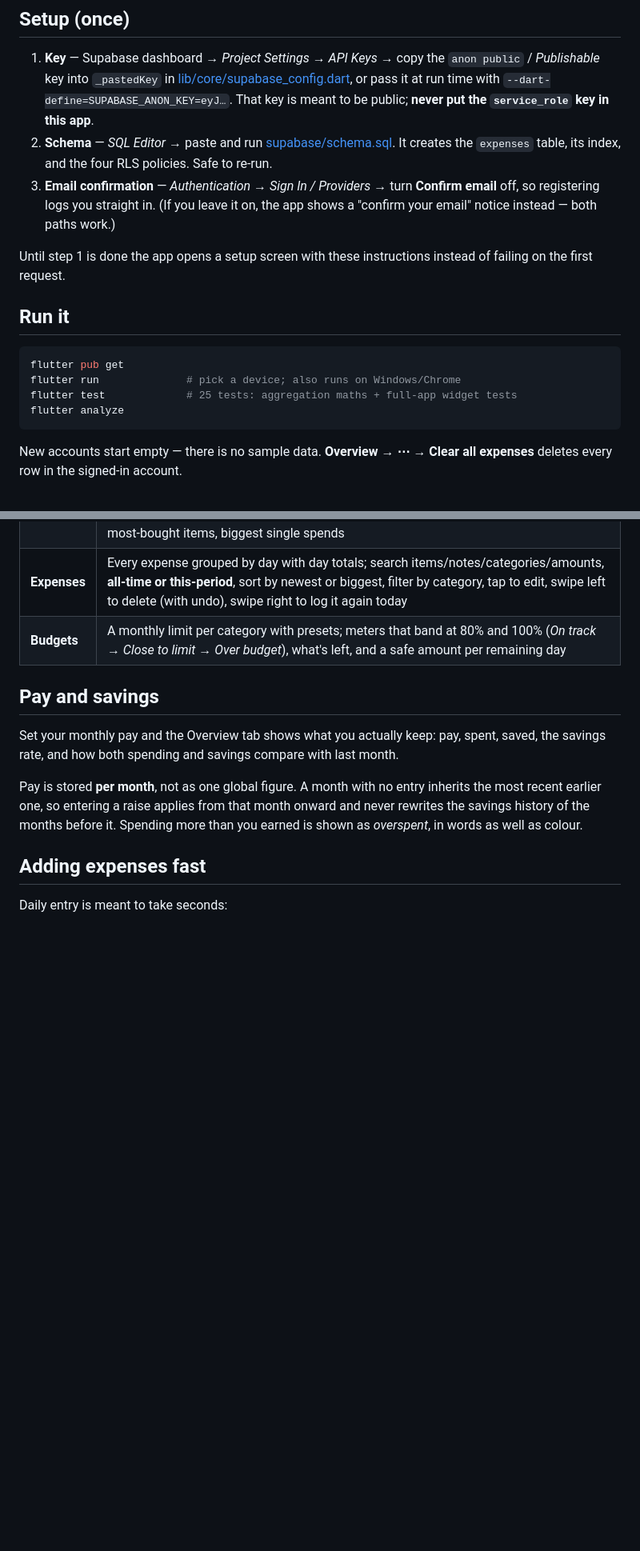
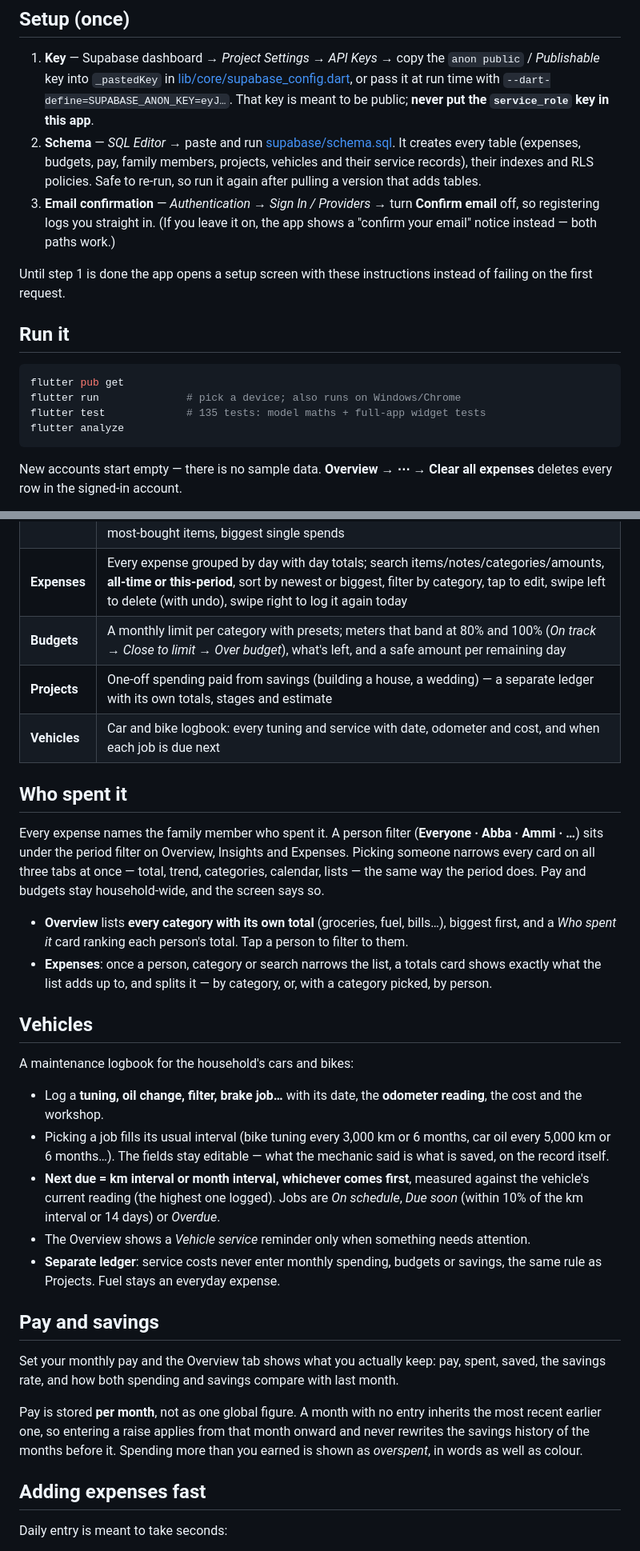
Before and after one commit to MalikMoiz23/Finance, a Markdown page: README.md, 2 parts joined by grey strips. Shown at 80% size. GitHub-like rendering; blank space fills up the shorter version.

Commit message:
readme: vehicles logbook, person filter and current data flow

````diff
--- a/README.md
+++ b/README.md
@@ -16,8 +16,9 @@ expenses.
    run time with `--dart-define=SUPABASE_ANON_KEY=eyJ…`. That key is meant to be
    public; **never put the `service_role` key in this app**.
 2. **Schema** — *SQL Editor* → paste and run [supabase/schema.sql](supabase/schema.sql).
-   It creates the `expenses` table, its index, and the four RLS policies. Safe to
-   re-run.
+   It creates every table (expenses, budgets, pay, family members, projects,
+   vehicles and their service records), their indexes and RLS policies. Safe to
+   re-run, so run it again after pulling a version that adds tables.
 3. **Email confirmation** — *Authentication → Sign In / Providers* → turn
    **Confirm email** off, so registering logs you straight in. (If you leave it
    on, the app shows a "confirm your email" notice instead — both paths work.)
@@ -30,7 +31,7 @@ instead of failing on the first request.
 ```bash
 flutter pub get
 flutter run              # pick a device; also runs on Windows/Chrome
-flutter test             # 25 tests: aggregation maths + full-app widget tests
+flutter test             # 135 tests: model maths + full-app widget tests
 flutter analyze
 ```
 
@@ -45,6 +46,25 @@ expenses** deletes every row in the signed-in account.
 | **Insights** | Stat tiles (total, per day, biggest category, priciest weekday), category ranking with per-category change, spending by weekday, a **month calendar heatmap** with tap-to-inspect, most-bought items, biggest single spends |
 | **Expenses** | Every expense grouped by day with day totals; search items/notes/categories/amounts, **all-time or this-period**, sort by newest or biggest, filter by category, tap to edit, swipe left to delete (with undo), swipe right to log it again today |
 | **Budgets** | A monthly limit per category with presets; meters that band at 80% and 100% (*On track → Close to limit → Over budget*), what's left, and a safe amount per remaining day |
+| **Projects** | One-off spending paid from savings (building a house, a wedding) — a separate ledger with its own totals, stages and estimate |
+| **Vehicles** | Car and bike logbook: every tuning and service with date, odometer and cost, and when each job is due next |
+
+## Who spent it
+
+Every expense names the family member who spent it. A person filter (**Everyone · Abba · Ammi · …**) sits under the period filter on Overview, Insights and Expenses. Picking someone narrows every card on all three tabs at once — total, trend, categories, calendar, lists — the same way the period does. Pay and budgets stay household-wide, and the screen says so.
+
+- **Overview** lists **every category with its own total** (groceries, fuel, bills…), biggest first, and a *Who spent it* card ranking each person's total. Tap a person to filter to them.
+- **Expenses**: once a person, category or search narrows the list, a totals card shows exactly what the list adds up to, and splits it — by category, or, with a category picked, by person.
+
+## Vehicles
+
+A maintenance logbook for the household's cars and bikes:
+
+- Log a **tuning, oil change, filter, brake job…** with its date, the **odometer reading**, the cost and the workshop.
+- Picking a job fills its usual interval (bike tuning every 3,000 km or 6 months, car oil every 5,000 km or 6 months…). The fields stay editable — what the mechanic said is what is saved, on the record itself.
+- **Next due = km interval or month interval, whichever comes first**, measured against the vehicle's current reading (the highest one logged). Jobs are *On schedule*, *Due soon* (within 10% of the km interval or 14 days) or *Overdue*.
+- The Overview shows a *Vehicle service* reminder only when something needs attention.
+- **Separate ledger**: service costs never enter monthly spending, budgets or savings, the same rule as Projects. Fuel stays an everyday expense.
 
 ## Pay and savings
 
````
Also changed, not shown: other parts of README.md (+8 -6 lines).
